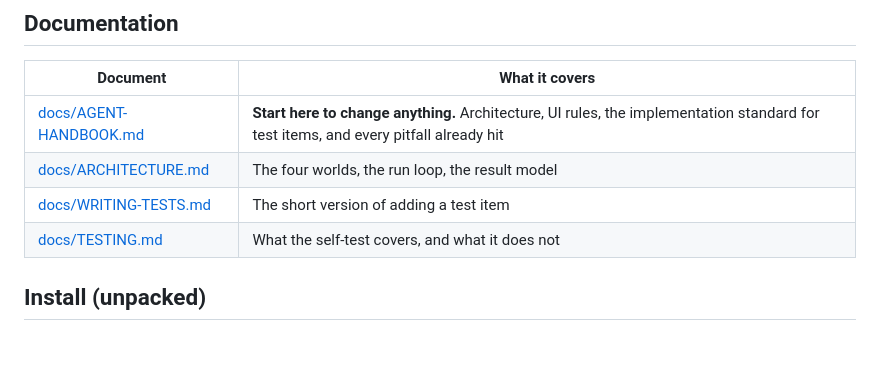
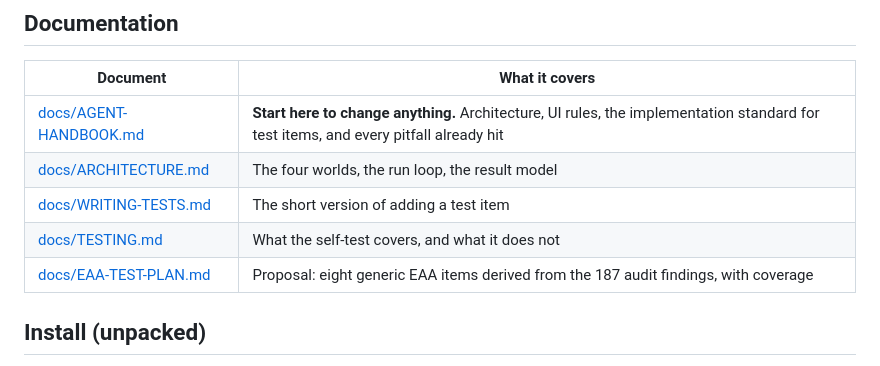
Before and after one commit to jerry5chang/asuswrt-ui-autotest, a Markdown page: README.md, the part around the change. Rendered like a GitHub page.

```diff
--- a/README.md
+++ b/README.md
@@ -19,6 +19,7 @@ buttons that would otherwise reboot the DUT.
 | [docs/ARCHITECTURE.md](docs/ARCHITECTURE.md) | The four worlds, the run loop, the result model |
 | [docs/WRITING-TESTS.md](docs/WRITING-TESTS.md) | The short version of adding a test item |
 | [docs/TESTING.md](docs/TESTING.md) | What the self-test covers, and what it does not |
+| [docs/EAA-TEST-PLAN.md](docs/EAA-TEST-PLAN.md) | Proposal: eight generic EAA items derived from the 187 audit findings, with coverage |
 
 ## Install (unpacked)
 
```
Also changed, not shown: docs/EAA-TEST-PLAN.md (added, +254 -0 lines).
